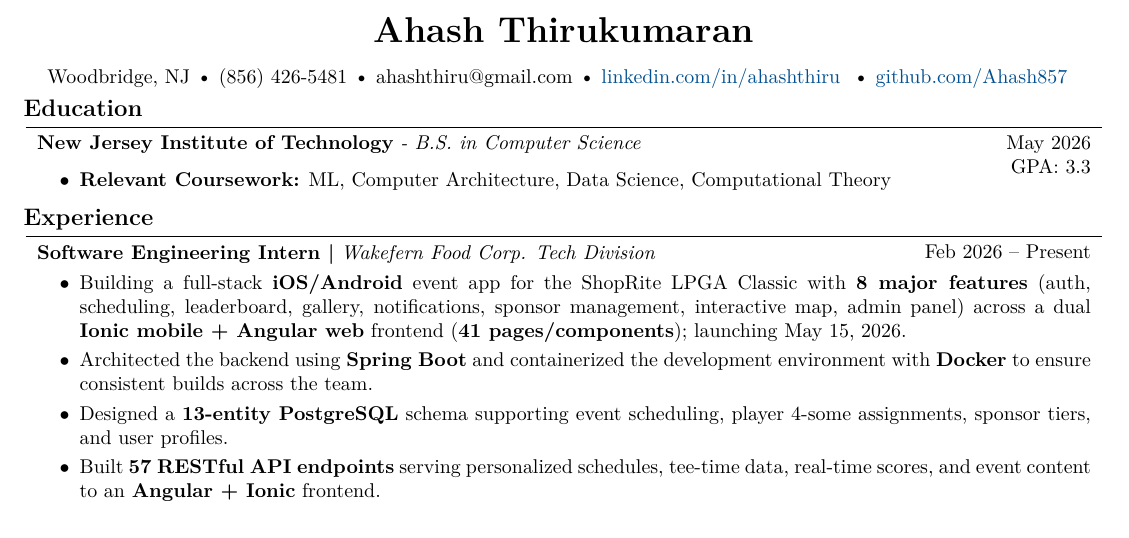
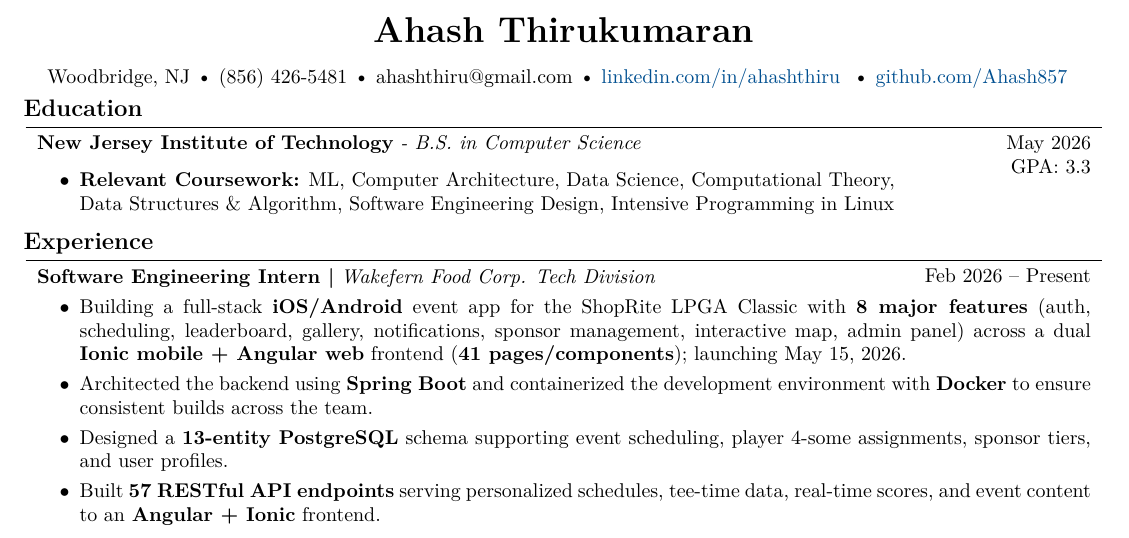
Before and after one commit to Ahash857/resume, a LaTeX CV (resume.tex): part of the page, cut so that both start at the same text. Compiled offline with pdfLaTeX.

Commit message:
Added more relevant courses

```diff
--- a/resume.tex
+++ b/resume.tex
@@ -187,7 +187,7 @@ Woodbridge, NJ \textbullet\ (856) 426-5481 \textbullet\ {ahashthiru@gmail.com} \
         \vspace{-0.2 cm}
         \begin{onecolentry}
             \begin{highlights}
-                \item \textbf{Relevant Coursework:} ML, Computer Architecture, Data Science, Computational Theory
+            \item \textbf{Relevant Coursework:} ML, Computer Architecture, Data Science, Computational Theory, \\Data Structures \& Algorithm, Software Engineering Design, Intensive Programming in Linux
             \end{highlights}
         \end{onecolentry}
 
```
Also changed, not shown: resume.pdf.
